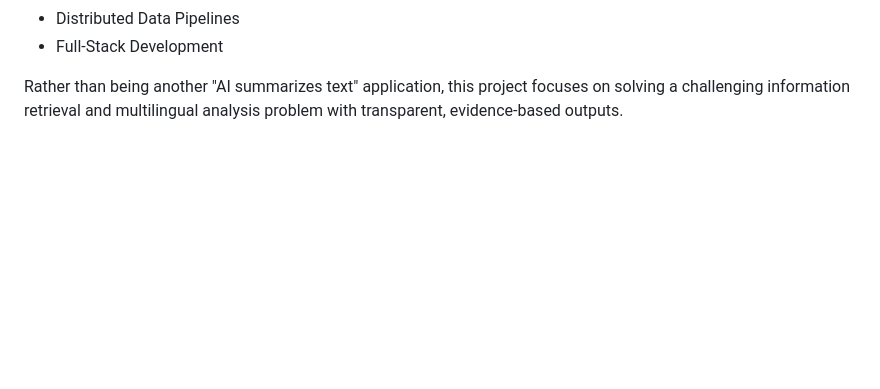
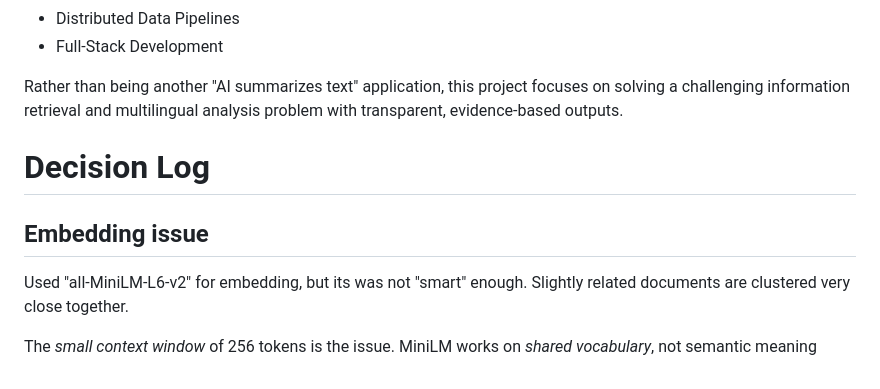
Before and after one commit to Krishanth-K/neutral-news, a Markdown page: IDEA.md, the part around the change. Rendered like a GitHub page; blank space fills up the shorter version.

Commit message:
docs: update IDEA.md

```diff
--- a/IDEA.md
+++ b/IDEA.md
@@ -538,3 +538,15 @@ This project demonstrates experience in:
 * Full-Stack Development
 
 Rather than being another "AI summarizes text" application, this project focuses on solving a challenging information retrieval and multilingual analysis problem with transparent, evidence-based outputs.
+
+
+
+# Decision Log
+
+## Embedding issue
+
+Used "all-MiniLM-L6-v2" for embedding, but its was not "smart" enough.
+Slightly related documents are clustered very close together.
+
+The *small context window* of 256 tokens is the issue.
+MiniLM works on *shared vocabulary*, not semantic meaning
```
